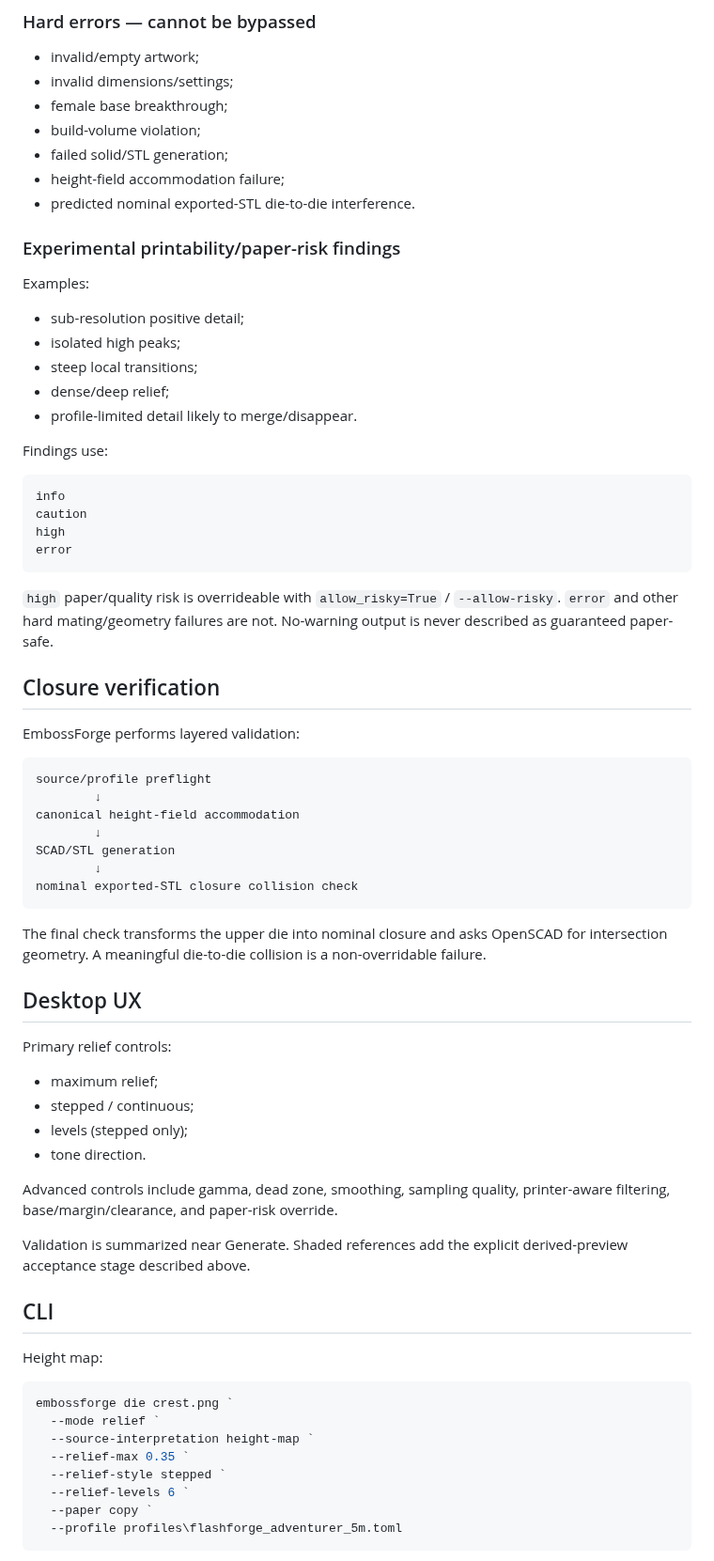
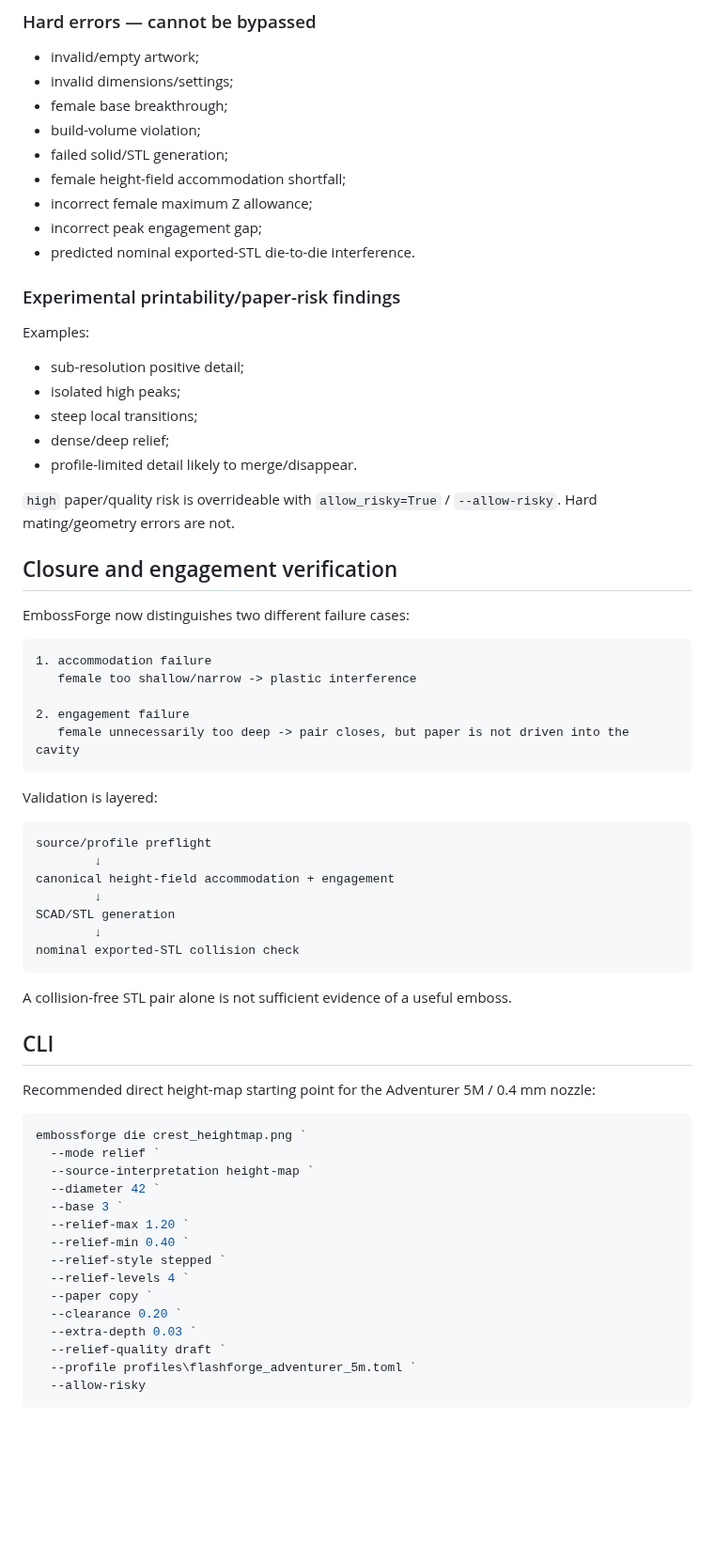
Before and after one commit to KingHacker9000/EmbossForge, a Markdown page: docs/RELIEF_MODE_SPEC.md, the part around one of its changes. Shown at 94% size. GitHub-like rendering; blank space fills up the shorter version.

````diff
--- a/docs/RELIEF_MODE_SPEC.md
+++ b/docs/RELIEF_MODE_SPEC.md
@@ -133,7 +132,9 @@ Desktop users must review/accept the derived preview before final STL rendering.
 - female base breakthrough;
 - build-volume violation;
 - failed solid/STL generation;
-- height-field accommodation failure;
+- female height-field accommodation shortfall;
+- incorrect female maximum Z allowance;
+- incorrect peak engagement gap;
 - predicted nominal exported-STL die-to-die interference.
 
 ### Experimental printability/paper-risk findings
@@ -146,58 +147,53 @@ Examples:
 - dense/deep relief;
 - profile-limited detail likely to merge/disappear.
 
-Findings use:
+`high` paper/quality risk is overrideable with `allow_risky=True` / `--allow-risky`. Hard mating/geometry errors are not.
+
+## Closure and engagement verification
+
+EmbossForge now distinguishes two different failure cases:
 
 ```text
-info
-caution
-high
-error
+1. accommodation failure
+   female too shallow/narrow -> plastic interference
+
+2. engagement failure
+   female unnecessarily too deep -> pair closes, but paper is not driven into the cavity
 ```
 
-`high` paper/quality risk is overrideable with `allow_risky=True` / `--allow-risky`. `error` and other hard mating/geometry failures are not. No-warning output is never described as guaranteed paper-safe.
-
-## Closure verification
-
-EmbossForge performs layered validation:
+Validation is layered:
 
 ```text
 source/profile preflight
         ↓
-canonical height-field accommodation
+canonical height-field accommodation + engagement
         ↓
 SCAD/STL generation
         ↓
-nominal exported-STL closure collision check
+nominal exported-STL collision check
 ```
 
-The final check transforms the upper die into nominal closure and asks OpenSCAD for intersection geometry. A meaningful die-to-die collision is a non-overridable failure.
-
-## Desktop UX
-
-Primary relief controls:
-
-- maximum relief;
-- stepped / continuous;
-- levels (stepped only);
-- tone direction.
-
-Advanced controls include gamma, dead zone, smoothing, sampling quality, printer-aware filtering, base/margin/clearance, and paper-risk override.
-
-Validation is summarized near Generate. Shaded references add the explicit derived-preview acceptance stage described above.
+A collision-free STL pair alone is not sufficient evidence of a useful emboss.
 
 ## CLI
 
-Height map:
+Recommended direct height-map starting point for the Adventurer 5M / 0.4 mm nozzle:
 
 ```powershell
-embossforge die crest.png `
+embossforge die crest_heightmap.png `
   --mode relief `
   --source-interpretation height-map `
-  --relief-max 0.35 `
+  --diameter 42 `
+  --base 3 `
+  --relief-max 1.20 `
+  --relief-min 0.40 `
   --relief-style stepped `
-  --relief-levels 6 `
+  --relief-levels 4 `
   --paper copy `
-  --profile profiles\flashforge_adventurer_5m.toml
+  --clearance 0.20 `
+  --extra-depth 0.03 `
+  --relief-quality draft `
+  --profile profiles\flashforge_adventurer_5m.toml `
+  --allow-risky
 ```
 
````
Also changed, not shown: other parts of docs/RELIEF_MODE_SPEC.md (+50 -84 lines).
